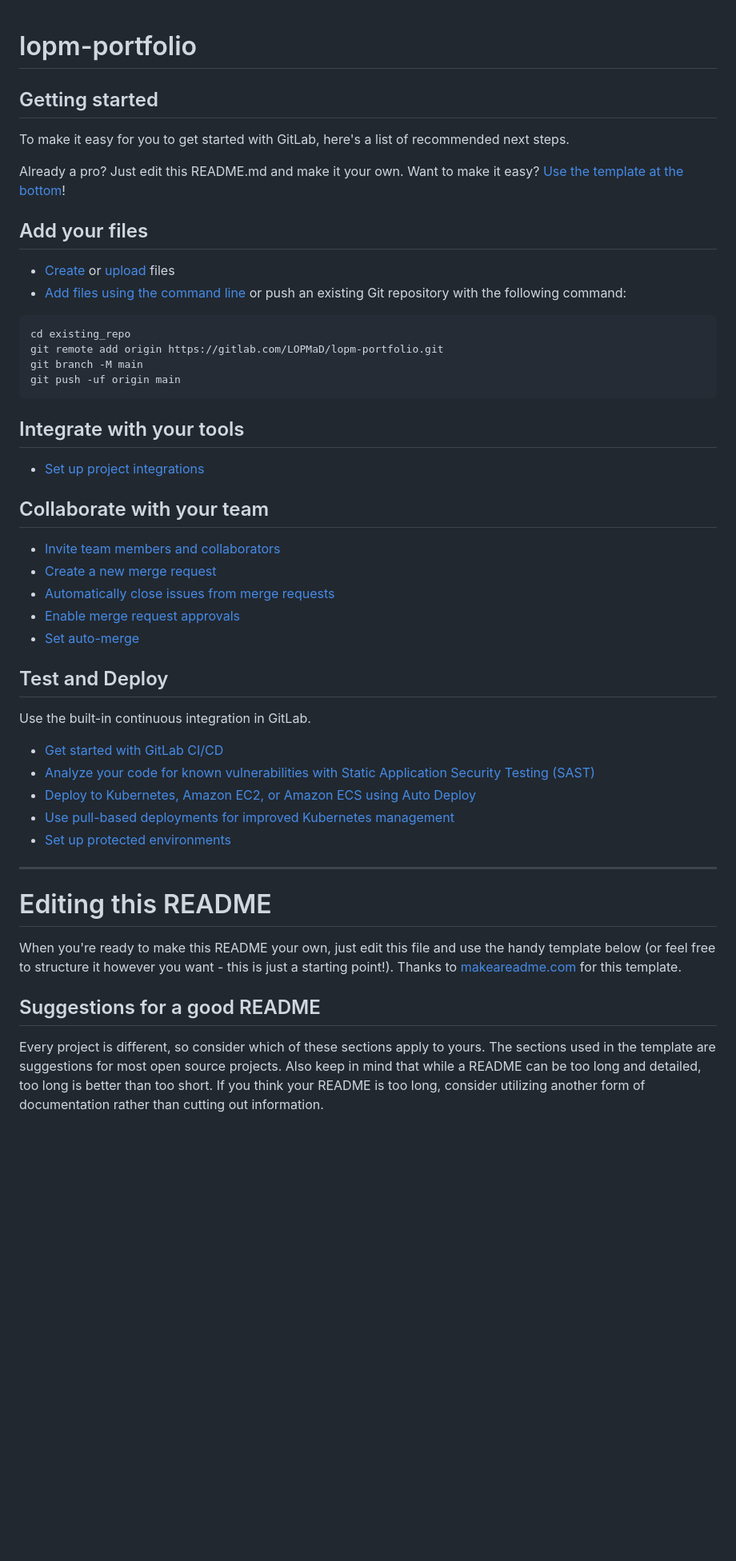
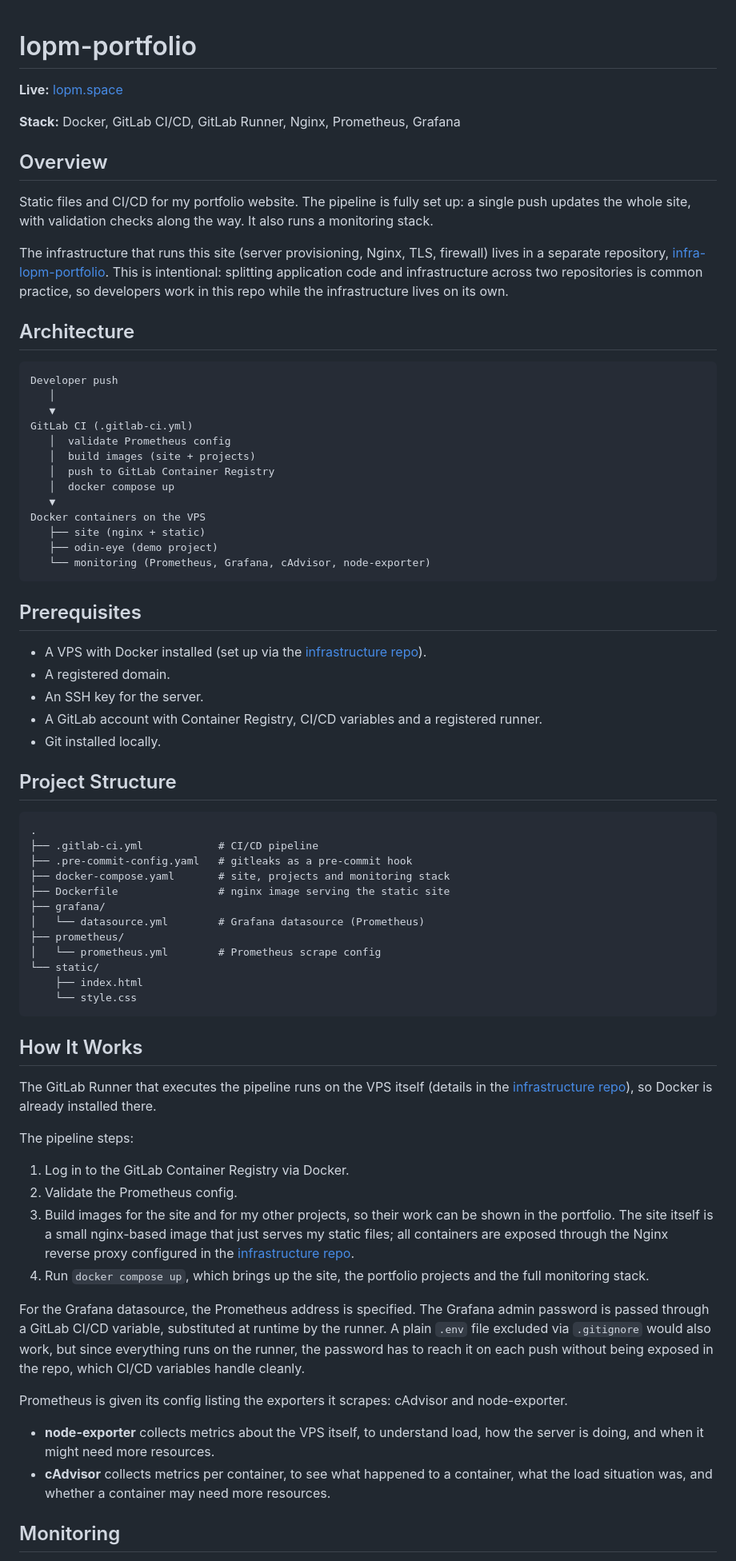
Before and after one commit to LOPMaD/lopm-portfolio, a Markdown page: README.md, the part around one of its changes. Shown at 80% size. Rendered like a GitHub page; blank space fills up the shorter version.

Commit message:
docs(readme): add describe to readme

````diff
--- a/README.md
+++ b/README.md
@@ -1,54 +1,75 @@
 # lopm-portfolio
 
+**Live:** [lopm.space](https://lopm.space)
 
+**Stack:** Docker, GitLab CI/CD, GitLab Runner, Nginx, Prometheus, Grafana
 
-## Getting started
+## Overview
 
-To make it easy for you to get started with GitLab, here's a list of recommended next steps.
+Static files and CI/CD for my portfolio website. The pipeline is fully set up: a single push updates the whole site, with validation checks along the way. It also runs a monitoring stack.
 
-Already a pro? Just edit this README.md and make it your own. Want to make it easy? [Use the template at the bottom](#editing-this-readme)!
+The infrastructure that runs this site (server provisioning, Nginx, TLS, firewall) lives in a separate repository, [infra-lopm-portfolio](https://github.com/LOPMaD/infra-lopm-portfolio). This is intentional: splitting application code and infrastructure across two repositories is common practice, so developers work in this repo while the infrastructure lives on its own.
 
-## Add your files
-
-* [Create](https://docs.gitlab.com/user/project/repository/web_editor/#create-a-file) or [upload](https://docs.gitlab.com/user/project/repository/web_editor/#upload-a-file) files
-* [Add files using the command line](https://docs.gitlab.com/topics/git/add_files/#add-files-to-a-git-repository) or push an existing Git repository with the following command:
+## Architecture
 
 ```
-cd existing_repo
-git remote add origin https://gitlab.com/LOPMaD/lopm-portfolio.git
-git branch -M main
-git push -uf origin main
+Developer push
+   │
+   ▼
+GitLab CI (.gitlab-ci.yml)
+   │  validate Prometheus config
+   │  build images (site + projects)
+   │  push to GitLab Container Registry
+   │  docker compose up
+   ▼
+Docker containers on the VPS
+   ├── site (nginx + static)
+   ├── odin-eye (demo project)
+   └── monitoring (Prometheus, Grafana, cAdvisor, node-exporter)
 ```
 
-## Integrate with your tools
+## Prerequisites
 
-* [Set up project integrations](https://gitlab.com/LOPMaD/lopm-portfolio/-/settings/integrations)
+- A VPS with Docker installed (set up via the [infrastructure repo](https://github.com/LOPMaD/infra-lopm-portfolio)).
+- A registered domain.
+- An SSH key for the server.
+- A GitLab account with Container Registry, CI/CD variables and a registered runner.
+- Git installed locally.
 
-## Collaborate with your team
+## Project Structure
 
-* [Invite team members and collaborators](https://docs.gitlab.com/user/project/members/)
-* [Create a new merge request](https://docs.gitlab.com/user/project/merge_requests/creating_merge_requests/)
-* [Automatically close issues from merge requests](https://docs.gitlab.com/user/project/issues/managing_issues/#closing-issues-automatically)
-* [Enable merge request approvals](https://docs.gitlab.com/user/project/merge_requests/approvals/)
-* [Set auto-merge](https://docs.gitlab.com/user/project/merge_requests/auto_merge/)
+```
+.
+├── .gitlab-ci.yml            # CI/CD pipeline
+├── .pre-commit-config.yaml   # gitleaks as a pre-commit hook
+├── docker-compose.yaml       # site, projects and monitoring stack
+├── Dockerfile                # nginx image serving the static site
+├── grafana/
+│   └── datasource.yml        # Grafana datasource (Prometheus)
+├── prometheus/
+│   └── prometheus.yml        # Prometheus scrape config
+└── static/
+    ├── index.html
+    └── style.css
+```
 
-## Test and Deploy
+## How It Works
 
-Use the built-in continuous integration in GitLab.
+The GitLab Runner that executes the pipeline runs on the VPS itself (details in the [infrastructure repo](https://github.com/LOPMaD/infra-lopm-portfolio)), so Docker is already installed there.
 
-* [Get started with GitLab CI/CD](https://docs.gitlab.com/ci/quick_start/)
-* [Analyze your code for known vulnerabilities with Static Application Security Testing (SAST)](https://docs.gitlab.com/user/application_security/sast/)
-* [Deploy to Kubernetes, Amazon EC2, or Amazon ECS using Auto Deploy](https://docs.gitlab.com/topics/autodevops/requirements/)
-* [Use pull-based deployments for improved Kubernetes management](https://docs.gitlab.com/user/clusters/agent/)
-* [Set up protected environments](https://docs.gitlab.com/ci/environments/protected_environments/)
+The pipeline steps:
 
-***
+1. Log in to the GitLab Container Registry via Docker.
+2. Validate the Prometheus config.
+3. Build images for the site and for my other projects, so their work can be shown in the portfolio. The site itself is a small nginx-based image that just serves my static files; all containers are exposed through the Nginx reverse proxy configured in the [infrastructure repo](https://github.com/LOPMaD/infra-lopm-portfolio).
+4. Run `docker compose up`, which brings up the site, the portfolio projects and the full monitoring stack.
 
-# Editing this README
+For the Grafana datasource, the Prometheus address is specified. The Grafana admin password is passed through a GitLab CI/CD variable, substituted at runtime by the runner. A plain `.env` file excluded via `.gitignore` would also work, but since everything runs on the runner, the password has to reach it on each push without being exposed in the repo, which CI/CD variables handle cleanly.
 
-When you're ready to make this README your own, just edit this file and use the handy template below (or feel free to structure it however you want - this is just a starting point!). Thanks to [makeareadme.com](https://www.makeareadme.com/) for this template.
+Prometheus is given its config listing the exporters it scrapes: cAdvisor and node-exporter.
 
-## Suggestions for a good README
+- **node-exporter** collects metrics about the VPS itself, to understand load, how the server is doing, and when it might need more resources.
+- **cAdvisor** collects metrics per container, to see what happened to a container, what the load situation was, and whether a container may need more resources.
 
-Every project is different, so consider which of these sections apply to yours. The sections used in the template are suggestions for most open source projects. Also keep in mind that while a README can be too long and detailed, too long is better than too short. If you think your README is too long, consider utilizing another form of documentation rather than cutting out information.
+## Monitoring
 
````
Also changed, not shown: other parts of README.md (+11 -33 lines).
